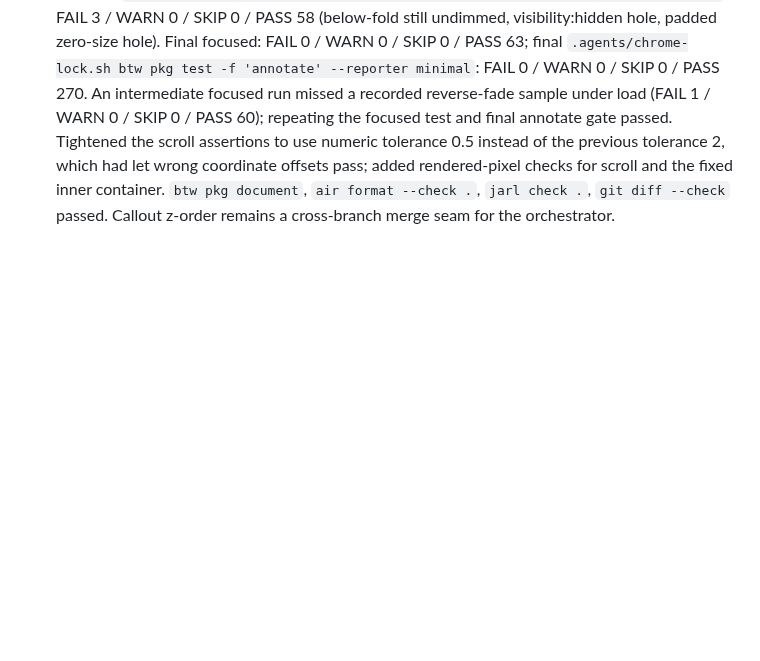
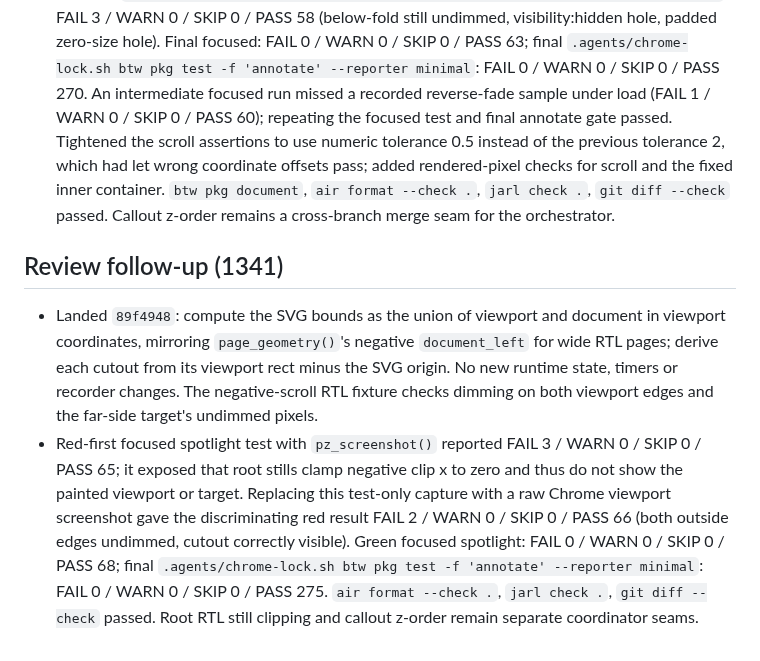
Before and after one commit to posit-dev/paparazzi, a Markdown page: .agents/phases/3t7j-spotlight.md, the part around one of its changes. Drawn GitHub-style; blank space fills up the shorter version.

Commit message:
docs(phases): record RTL spotlight review fix
Refs: kata 3t7j, roborev 1341

```diff
--- a/.agents/phases/3t7j-spotlight.md
+++ b/.agents/phases/3t7j-spotlight.md
@@ -30,3 +30,8 @@ Requirements: kata 3t7j; `.agents/SPEC.md` § Camera, annotations, and captions
 
 - Landed `73e5ffc`: SVG/mask now span max(document scroll size, viewport), with the fixed SVG offset by window scroll and holes in document coordinates. A below-fold target-framed screenshot at scrollY 0 now has a dimmed scrim, while page/inner scroll and fixed-position holes remain aligned. Hidden `visibility` and zero-size unpadded boxes lose holes even if padding is positive. Every test using `png::readPNG()` is guarded by `skip_if_not_installed("png")`; generated help describes below-fold coverage and zero-size behavior.
 - Red-first `.agents/chrome-lock.sh btw pkg test -f annotate-spotlight --reporter minimal`: FAIL 3 / WARN 0 / SKIP 0 / PASS 58 (below-fold still undimmed, visibility:hidden hole, padded zero-size hole). Final focused: FAIL 0 / WARN 0 / SKIP 0 / PASS 63; final `.agents/chrome-lock.sh btw pkg test -f 'annotate' --reporter minimal`: FAIL 0 / WARN 0 / SKIP 0 / PASS 270. An intermediate focused run missed a recorded reverse-fade sample under load (FAIL 1 / WARN 0 / SKIP 0 / PASS 60); repeating the focused test and final annotate gate passed. Tightened the scroll assertions to use numeric tolerance 0.5 instead of the previous tolerance 2, which had let wrong coordinate offsets pass; added rendered-pixel checks for scroll and the fixed inner container. `btw pkg document`, `air format --check .`, `jarl check .`, `git diff --check` passed. Callout z-order remains a cross-branch merge seam for the orchestrator.
+
+## Review follow-up (1341)
+
+- Landed `89f4948`: compute the SVG bounds as the union of viewport and document in viewport coordinates, mirroring `page_geometry()`'s negative `document_left` for wide RTL pages; derive each cutout from its viewport rect minus the SVG origin. No new runtime state, timers or recorder changes. The negative-scroll RTL fixture checks dimming on both viewport edges and the far-side target's undimmed pixels.
+- Red-first focused spotlight test with `pz_screenshot()` reported FAIL 3 / WARN 0 / SKIP 0 / PASS 65; it exposed that root stills clamp negative clip x to zero and thus do not show the painted viewport or target. Replacing this test-only capture with a raw Chrome viewport screenshot gave the discriminating red result FAIL 2 / WARN 0 / SKIP 0 / PASS 66 (both outside edges undimmed, cutout correctly visible). Green focused spotlight: FAIL 0 / WARN 0 / SKIP 0 / PASS 68; final `.agents/chrome-lock.sh btw pkg test -f 'annotate' --reporter minimal`: FAIL 0 / WARN 0 / SKIP 0 / PASS 275. `air format --check .`, `jarl check .`, `git diff --check` passed. Root RTL still clipping and callout z-order remain separate coordinator seams.
```
Also changed, not shown: other parts of .agents/phases/3t7j-spotlight.md (+1 -1 lines).
